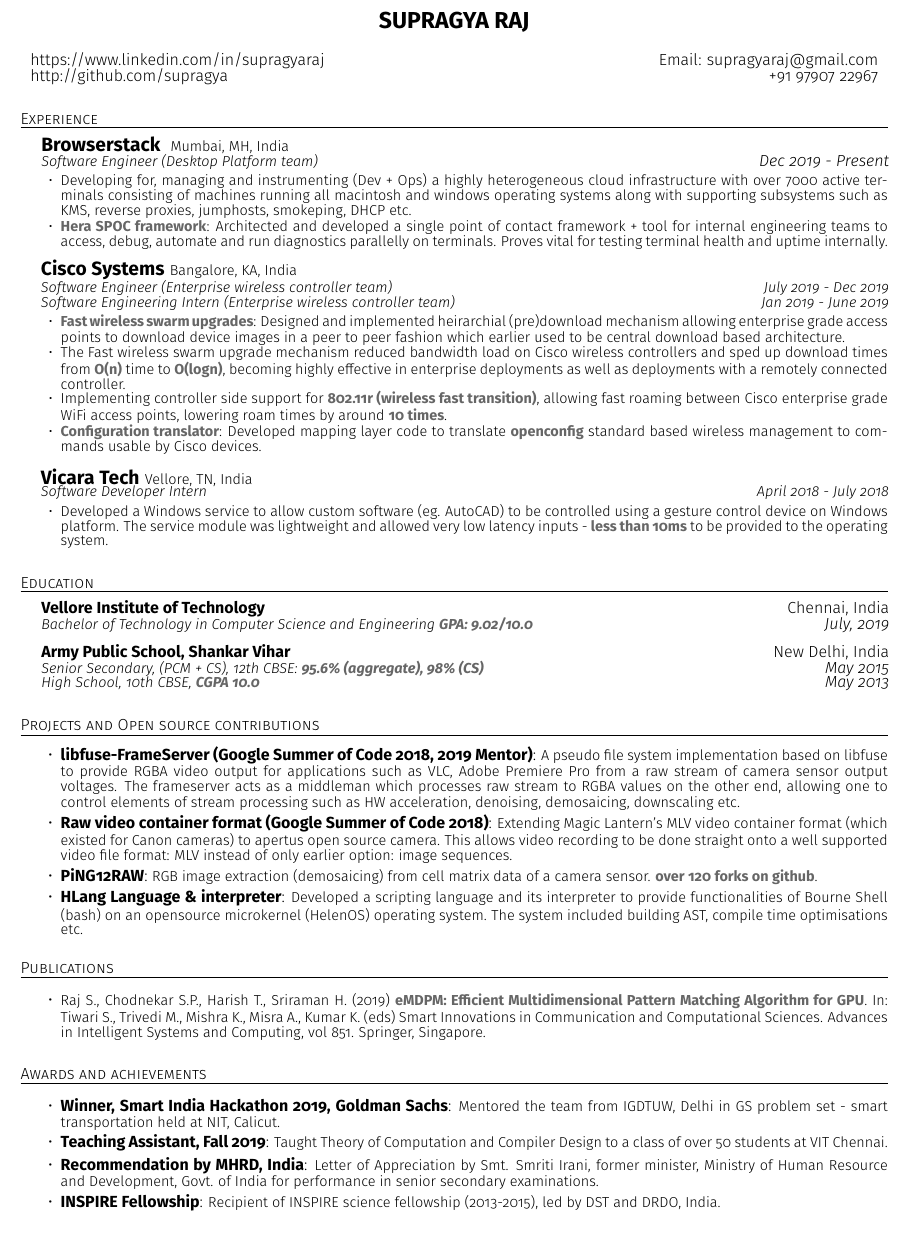
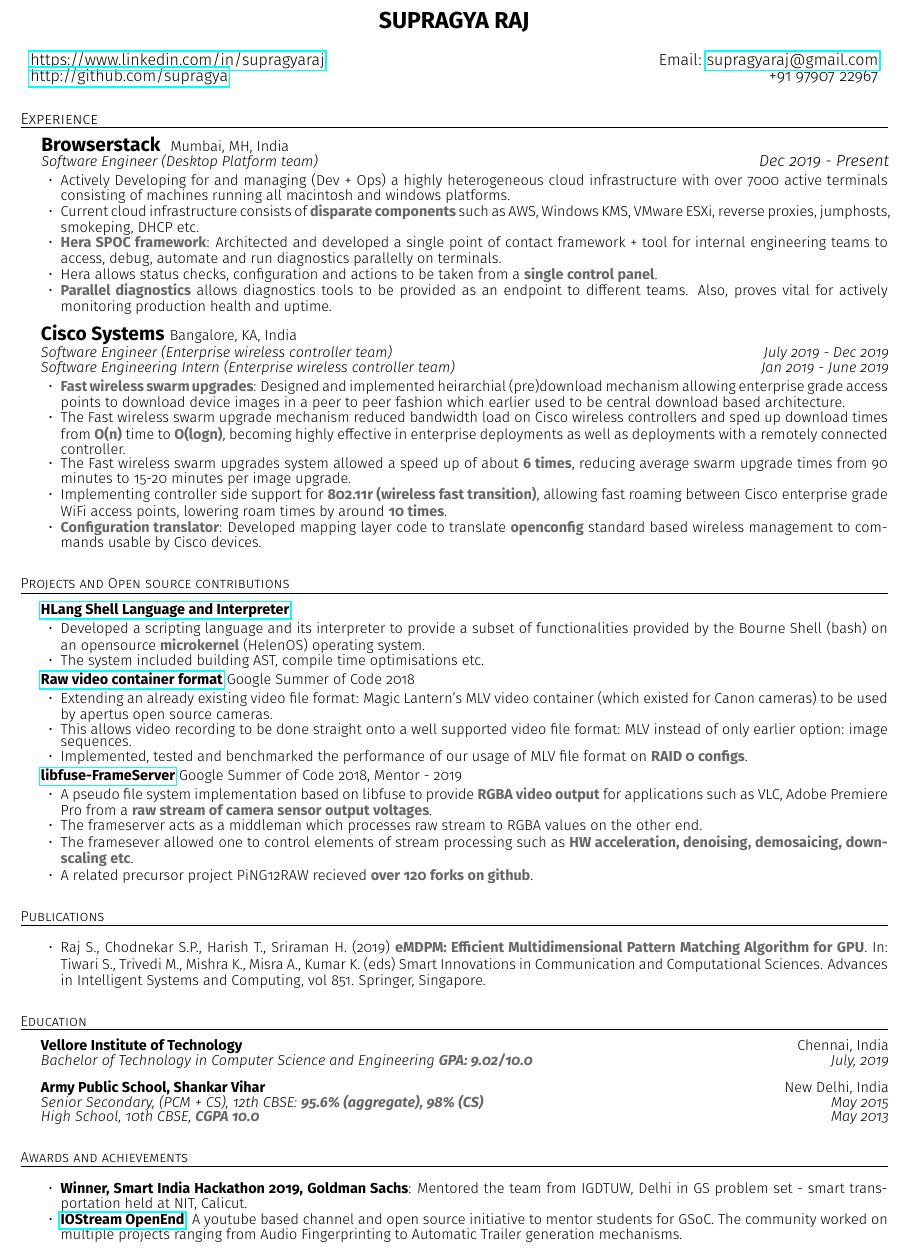
Before and after one commit to supragya/ResumeTEX, a LaTeX CV (resume.tex): part of the page, cut so that both start at the same text. Compiled offline with pdfLaTeX.

Commit message:
separated into points

```diff
--- a/resume.tex
+++ b/resume.tex
@@ -10,6 +10,7 @@
 \usepackage[left=0.5cm,right=1cm,bottom=1.5cm,top=1.5cm,bindingoffset=0.5cm]{geometry}
 \usepackage{titlesec}
 \usepackage{enumitem}
+\usepackage{hyperref}
 \usepackage{graphicx}
 \graphicspath{ {./images/} }
 \usepackage{xcolor}
@@ -41,8 +42,8 @@
 
 \end{center}
 \begin{tabularx}{\textwidth}{X r}
-	https://www.linkedin.com/in/supragyaraj & Email: supragyaraj@gmail.com \\
-	http://github.com/supragya & +91 97907 22967
+	\href{https://www.linkedin.com/in/supragyaraj}{https://www.linkedin.com/in/supragyaraj} & Email: \href{mailto:supragyaraj@gmail.comj}{supragyaraj@gmail.com} \\
+	\href{http://github.com/supragya}{http://github.com/supragya} & +91 97907 22967
 \end{tabularx}
 
 
@@ -61,8 +62,11 @@
 \small
 \begin{itemize}
 	\itemsep0em
-	\item Developing for, managing and instrumenting (Dev + Ops) a highly heterogeneous cloud infrastructure with over 7000 active terminals consisting of machines running all macintosh and windows operating systems along with supporting subsystems such as KMS, reverse proxies, jumphosts, smokeping, DHCP etc.
-    \item \textcolor{mygray}{\textbf{Hera SPOC framework}}: Architected and developed a single point of contact framework + tool for internal engineering teams to access, debug, automate and run diagnostics parallelly on terminals. Proves vital for testing terminal health and uptime internally.
+	\item Actively Developing for and managing (Dev + Ops) a highly heterogeneous cloud infrastructure with over 7000 active terminals consisting of machines running all macintosh and windows platforms.
+	\item Current cloud infrastructure consists of \textcolor{mygray}{\textbf{disparate components}} such as AWS, Windows KMS, VMware ESXi, reverse proxies, jumphosts, smokeping, DHCP etc.
+    \item \textcolor{mygray}{\textbf{Hera SPOC framework}}: Architected and developed a single point of contact framework + tool for internal engineering teams to access, debug, automate and run diagnostics parallelly on terminals.
+    \item Hera allows status checks, configuration and actions to be taken from a \textcolor{mygray}{\textbf{single control panel}}.
+    \item \textcolor{mygray}{\textbf{Parallel diagnostics}} allows diagnostics tools to be provided as an endpoint to different teams. Also, proves vital for actively monitoring production health and uptime.
   \end{itemize}
 
 \vspace{4px}
@@ -78,23 +82,61 @@
 	\itemsep0em
 	\item \textcolor{mygray}{\textbf{Fast wireless swarm upgrades}}: Designed and implemented heirarchial (pre)download mechanism allowing enterprise grade access points to download device images in a peer to peer fashion which earlier used to be central download based architecture.
         \item The Fast wireless swarm upgrade mechanism reduced bandwidth load on Cisco wireless controllers and sped up download times from \textcolor{mygray}{\textbf{O(n)}} time to \textcolor{mygray}{\textbf{O(logn)}}, becoming highly effective in enterprise deployments as well as deployments with a remotely connected controller.
+        \item The Fast wireless swarm upgrades system allowed a speed up of about \textcolor{mygray}{\textbf{6 times}}, reducing average swarm upgrade times from 90 minutes to 15-20 minutes per image upgrade.
 	\item  Implementing controller side support for \textcolor{mygray}{\textbf{802.11r (wireless fast transition)}}, allowing fast roaming between Cisco enterprise grade WiFi access points, lowering roam times by around \textcolor{mygray}{\textbf{10 times}}.
     \item \textcolor{mygray}{\textbf{Configuration translator}}: Developed mapping layer code to translate \textcolor{mygray}{\textbf{openconfig}} standard based wireless management to commands usable by Cisco devices.
 \end{itemize}
 
-\vspace{6px}
+\section*{Projects and Open source contributions}
+\vspace{-8px}
+\hrule
+\vspace{4px}
+
+
 \hspace{5px}
 \begin{tabularx}{\textwidth}{X r}
-	\large{\textbf{Vicara Tech}} \small Vellore, TN, India& \\
-	\textit{\small Software Developer Intern}& \textit{April 2018 - July 2018} \\
+	{\textbf{\href{https://github.com/supragya/HLang}{HLang Shell Language and Interpreter}}} \small & \\
 \end{tabularx}
+\begin{itemize}
+    \item \small Developed a scripting language and its interpreter to provide a subset of functionalities provided by the Bourne Shell (bash) on an opensource \textcolor{mygray}{\textbf{microkernel}} (HelenOS) operating system.
+    \item \small The system included building AST, compile time optimisations etc.
+\normalsize
+\end{itemize}
 
-\small
+
+
+\hspace{5px}
+\begin{tabularx}{\textwidth}{X r}
+	{\textbf{\href{https://github.com/supragya/AXIOM_RawStreamHandler}{Raw video container format}}} \small Google Summer of Code 2018& \\
+\end{tabularx}
 \begin{itemize}
-	\itemsep0em
-	\item Developed a Windows service to allow custom software (eg. AutoCAD) to be controlled using a gesture control device on Windows platform. The service module was lightweight and allowed very low latency inputs - \textcolor{mygray}{\textbf{less than 10ms}} to be provided to the operating system.
+    \item \small Extending an already existing video file format: Magic Lantern's MLV video container (which existed for Canon cameras) to be used by apertus open source cameras.
+    \item \small This allows video recording to be done straight onto a well supported video file format: MLV instead of only earlier option: image sequences.
+    \item \small Implemented, tested and benchmarked the performance of our usage of MLV file format on \textcolor{mygray}{\textbf{RAID 0 configs}}.
+\normalsize
 \end{itemize}
+
+\hspace{5px}
+\begin{tabularx}{\textwidth}{X r}
+	{\textbf{\href{https://github.com/supragya/libfuse-FrameServer}{libfuse-FrameServer}}} \small Google Summer of Code 2018, Mentor - 2019& \\
+\end{tabularx}
+\begin{itemize}
+    \item \small A pseudo file system implementation based on libfuse to provide \textcolor{mygray}{\textbf{RGBA video output}} for applications such as VLC, Adobe Premiere Pro from a \textcolor{mygray}{\textbf{raw stream of camera sensor output voltages}}.
+    \item \small The frameserver acts as a middleman which processes raw stream to RGBA values on the other end.
+    \item \small The framesever allowed one to control elements of stream processing such as \textcolor{mygray}{\textbf{HW acceleration, denoising, demosaicing, downscaling etc}}.
+    \item \small A related precursor project PiNG12RAW recieved \textcolor{mygray}{\textbf{over 120 forks on github}}.
+    \normalsize
+\end{itemize}
+
+
+\section*{Publications}
+\vspace{-8px}
+\hrule
+\vspace{8px}
+\begin{itemize}
+	\item \small Raj S., Chodnekar S.P., Harish T., Sriraman H. (2019) \textcolor{mygray}{\textbf{eMDPM: Efficient Multidimensional Pattern Matching Algorithm for GPU}}. In: Tiwari S., Trivedi M., Mishra K., Misra A., Kumar K. (eds) Smart Innovations in Communication and Computational Sciences. Advances in Intelligent Systems and Computing, vol 851. Springer, Singapore.
 \normalsize
+\end{itemize}
 
 
 \section*{Education}
@@ -116,54 +158,13 @@
 \end{tabularx}
 
 
-
-
-\section*{Projects and Open source contributions}
-\vspace{-8px}
-\hrule
-\vspace{4px}
-\hspace{5px}
-\begin{itemize}
-    \item \textbf{libfuse-FrameServer (Google Summer of Code 2018, 2019 Mentor)}:  \small A pseudo file system implementation based on libfuse to provide RGBA video output for applications such as VLC, Adobe Premiere Pro from a raw stream of camera sensor output voltages. The frameserver acts as a middleman which processes raw stream to RGBA values on the other end, allowing one to control elements of stream processing such as HW acceleration, denoising, demosaicing, downscaling etc.\normalsize
-\vspace{2px}
-    \item \textbf{Raw video container format (Google Summer of Code 2018)}: \small Extending Magic Lantern's MLV video container format (which existed for Canon cameras) to apertus open source camera. This allows video recording to be done straight onto a well supported video file format: MLV instead of only earlier option: image sequences.
- \vspace{2px}
-\normalsize
-	\item \textbf{PiNG12RAW}: \small RGB image extraction (demosaicing) from cell matrix data of a camera sensor. \textcolor{mygray}{\textbf{over 120 forks on github}}.
-\normalsize
-\vspace{2px}
-    \item \textbf{HLang Language \& interpreter}: \small Developed a scripting language and its interpreter to provide functionalities of Bourne Shell (bash) on an opensource microkernel (HelenOS) operating system. The system included building AST, compile time optimisations etc.
-
-\normalsize
-\end{itemize}
-
-
-\section*{Publications}
-\vspace{-8px}
-\hrule
-\vspace{8px}
-\begin{itemize}
-	\item \small Raj S., Chodnekar S.P., Harish T., Sriraman H. (2019) \textcolor{mygray}{\textbf{eMDPM: Efficient Multidimensional Pattern Matching Algorithm for GPU}}. In: Tiwari S., Trivedi M., Mishra K., Misra A., Kumar K. (eds) Smart Innovations in Communication and Computational Sciences. Advances in Intelligent Systems and Computing, vol 851. Springer, Singapore.
-\normalsize
-\end{itemize}
-
-
 \section*{Awards and achievements}
 \vspace{-8px}
 \hrule
 \vspace{8px}
 \begin{itemize}
-	\item \textbf{Winner, Smart India Hackathon 2019, Goldman Sachs}: \small Mentored the team from IGDTUW, Delhi in GS problem set - smart transportation held at NIT, Calicut.
-\normalsize
-\vspace{2px}
-	\item \textbf{Teaching Assistant, Fall 2019}: \small Taught Theory of Computation and Compiler Design to a class of over 50 students at VIT Chennai.
-\normalsize
-\vspace{2px}
-    \item \textbf{Recommendation by MHRD, India}: \small Letter of Appreciation by Smt. Smriti Irani, former minister, Ministry of Human Resource and Development, Govt. of India for performance in senior secondary examinations.
-\normalsize
-\vspace{2px}
-	\item \textbf{INSPIRE Fellowship}: \small Recipient of INSPIRE science fellowship (2013-2015), led by DST and DRDO, India.
-\normalsize
+	\item \small \textbf{Winner, Smart India Hackathon 2019, Goldman Sachs}: Mentored the team from IGDTUW, Delhi in GS problem set - smart transportation held at NIT, Calicut.
+	\item \small \textbf{\href{https://github.com/IOStream-OpenEnd}{IOStream OpenEnd}}: \small A youtube based channel and open source initiative to mentor students for GSoC. The community worked on multiple projects ranging from Audio Fingerprinting to Automatic Trailer generation mechanisms.
 \end{itemize}
 
 \end{document}
```
Also changed, not shown: resume.pdf.
